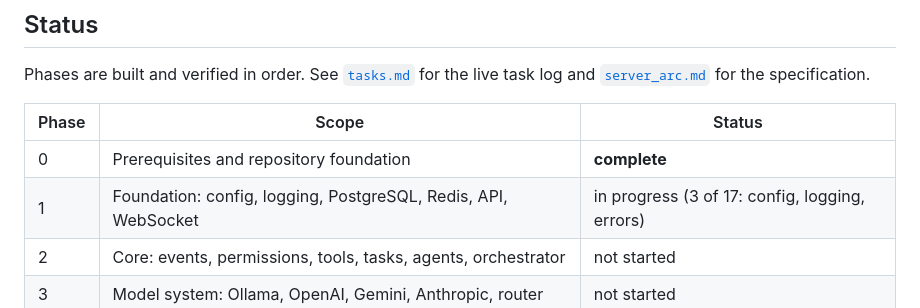
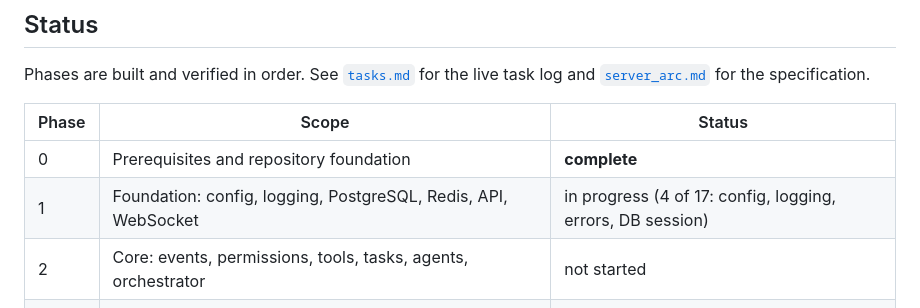
Before and after one commit to prithvinvinod-git/Ultron-server, a Markdown page: README.md, the part around the change. GitHub-like rendering.

```diff
--- a/README.md
+++ b/README.md
@@ -31,7 +31,7 @@ live task log and [`server_arc.md`](server_arc.md) for the specification.
 | Phase | Scope | Status |
 |---|---|---|
 | 0 | Prerequisites and repository foundation | **complete** |
-| 1 | Foundation: config, logging, PostgreSQL, Redis, API, WebSocket | in progress (3 of 17: config, logging, errors) |
+| 1 | Foundation: config, logging, PostgreSQL, Redis, API, WebSocket | in progress (4 of 17: config, logging, errors, DB session) |
 | 2 | Core: events, permissions, tools, tasks, agents, orchestrator | not started |
 | 3 | Model system: Ollama, OpenAI, Gemini, Anthropic, router | not started |
 | 4 | Coding agent: workspaces, OpenCode engine, verification | not started |
```
Also changed, not shown: tasks.md (+58 -5 lines).
